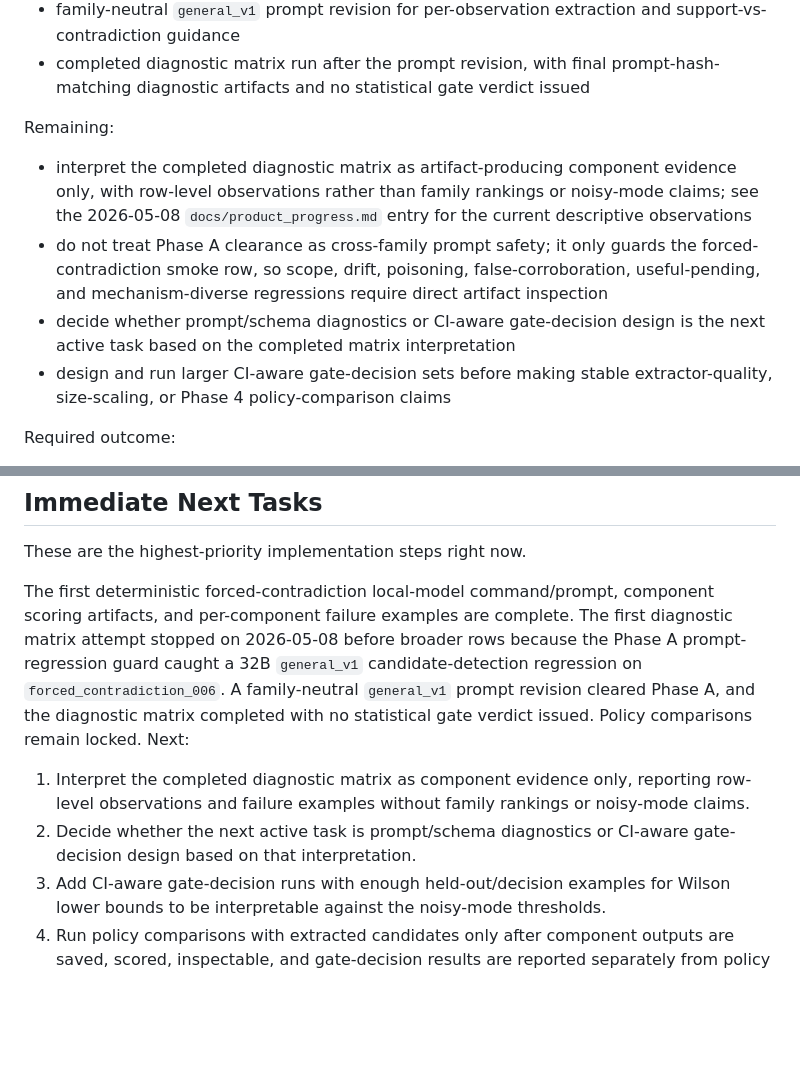
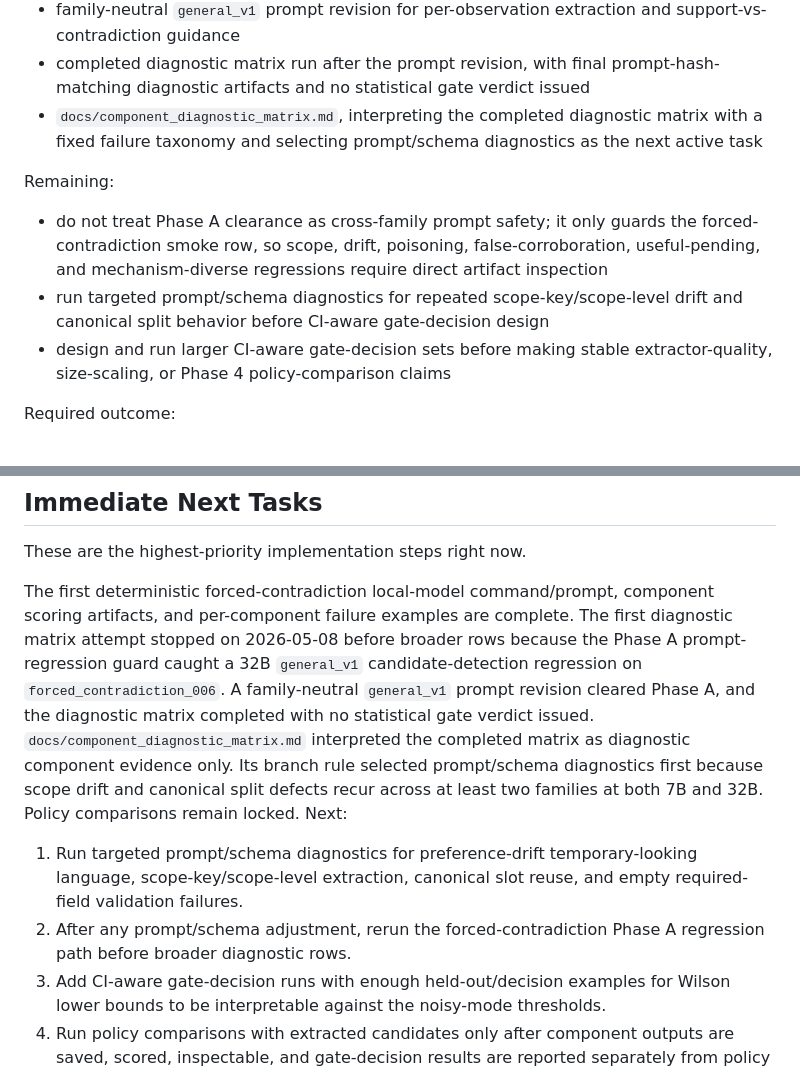
Before and after one commit to contromo/consolidation-queue, a Markdown page: PROJECT_PLAN.md, 2 parts joined by grey strips. Rendered like a GitHub page; blank space fills up the shorter version.

```diff
--- a/PROJECT_PLAN.md
+++ b/PROJECT_PLAN.md
@@ -281,12 +281,12 @@ Implemented:
 - first attempted diagnostic matrix run, stopped by the Phase A prompt-regression guard before broader rows because 32B `general_v1` missed one forced-contradiction corroborating observation
 - family-neutral `general_v1` prompt revision for per-observation extraction and support-vs-contradiction guidance
 - completed diagnostic matrix run after the prompt revision, with final prompt-hash-matching diagnostic artifacts and no statistical gate verdict issued
+- `docs/component_diagnostic_matrix.md`, interpreting the completed diagnostic matrix with a fixed failure taxonomy and selecting prompt/schema diagnostics as the next active task
 
 Remaining:
 
-- interpret the completed diagnostic matrix as artifact-producing component evidence only, with row-level observations rather than family rankings or noisy-mode claims; see the 2026-05-08 `docs/product_progress.md` entry for the current descriptive observations
 - do not treat Phase A clearance as cross-family prompt safety; it only guards the forced-contradiction smoke row, so scope, drift, poisoning, false-corroboration, useful-pending, and mechanism-diverse regressions require direct artifact inspection
-- decide whether prompt/schema diagnostics or CI-aware gate-decision design is the next active task based on the completed matrix interpretation
+- run targeted prompt/schema diagnostics for repeated scope-key/scope-level drift and canonical split behavior before CI-aware gate-decision design
 - design and run larger CI-aware gate-decision sets before making stable extractor-quality, size-scaling, or Phase 4 policy-comparison claims
 
 Required outcome:
@@ -438,10 +438,10 @@ Without:
 
 These are the highest-priority implementation steps right now.
 
-The first deterministic forced-contradiction local-model command/prompt, component scoring artifacts, and per-component failure examples are complete. The first diagnostic matrix attempt stopped on 2026-05-08 before broader rows because the Phase A prompt-regression guard caught a 32B `general_v1` candidate-detection regression on `forced_contradiction_006`. A family-neutral `general_v1` prompt revision cleared Phase A, and the diagnostic matrix completed with no statistical gate verdict issued. Policy comparisons remain locked. Next:
+The first deterministic forced-contradiction local-model command/prompt, component scoring artifacts, and per-component failure examples are complete. The first diagnostic matrix attempt stopped on 2026-05-08 before broader rows because the Phase A prompt-regression guard caught a 32B `general_v1` candidate-detection regression on `forced_contradiction_006`. A family-neutral `general_v1` prompt revision cleared Phase A, and the diagnostic matrix completed with no statistical gate verdict issued. `docs/component_diagnostic_matrix.md` interpreted the completed matrix as diagnostic component evidence only. Its branch rule selected prompt/schema diagnostics first because scope drift and canonical split defects recur across at least two families at both 7B and 32B. Policy comparisons remain locked. Next:
 
-1. Interpret the completed diagnostic matrix as component evidence only, reporting row-level observations and failure examples without family rankings or noisy-mode claims.
-2. Decide whether the next active task is prompt/schema diagnostics or CI-aware gate-decision design based on that interpretation.
+1. Run targeted prompt/schema diagnostics for preference-drift temporary-looking language, scope-key/scope-level extraction, canonical slot reuse, and empty required-field validation failures.
+2. After any prompt/schema adjustment, rerun the forced-contradiction Phase A regression path before broader diagnostic rows.
 3. Add CI-aware gate-decision runs with enough held-out/decision examples for Wilson lower bounds to be interpretable against the noisy-mode thresholds.
 4. Run policy comparisons with extracted candidates only after component outputs are saved, scored, inspectable, and gate-decision results are reported separately from policy outcomes.
 5. Add more independent false-corroboration, poisoning, scope, or drift mechanisms only when they test a distinct failure mode rather than another surface-form variant.
```
Also changed, not shown: other parts of PROJECT_PLAN.md (+1 -1 lines), docs/component_diagnostic_matrix.md (added, +158 -0 lines), docs/product_progress.md (+29 -0 lines).
